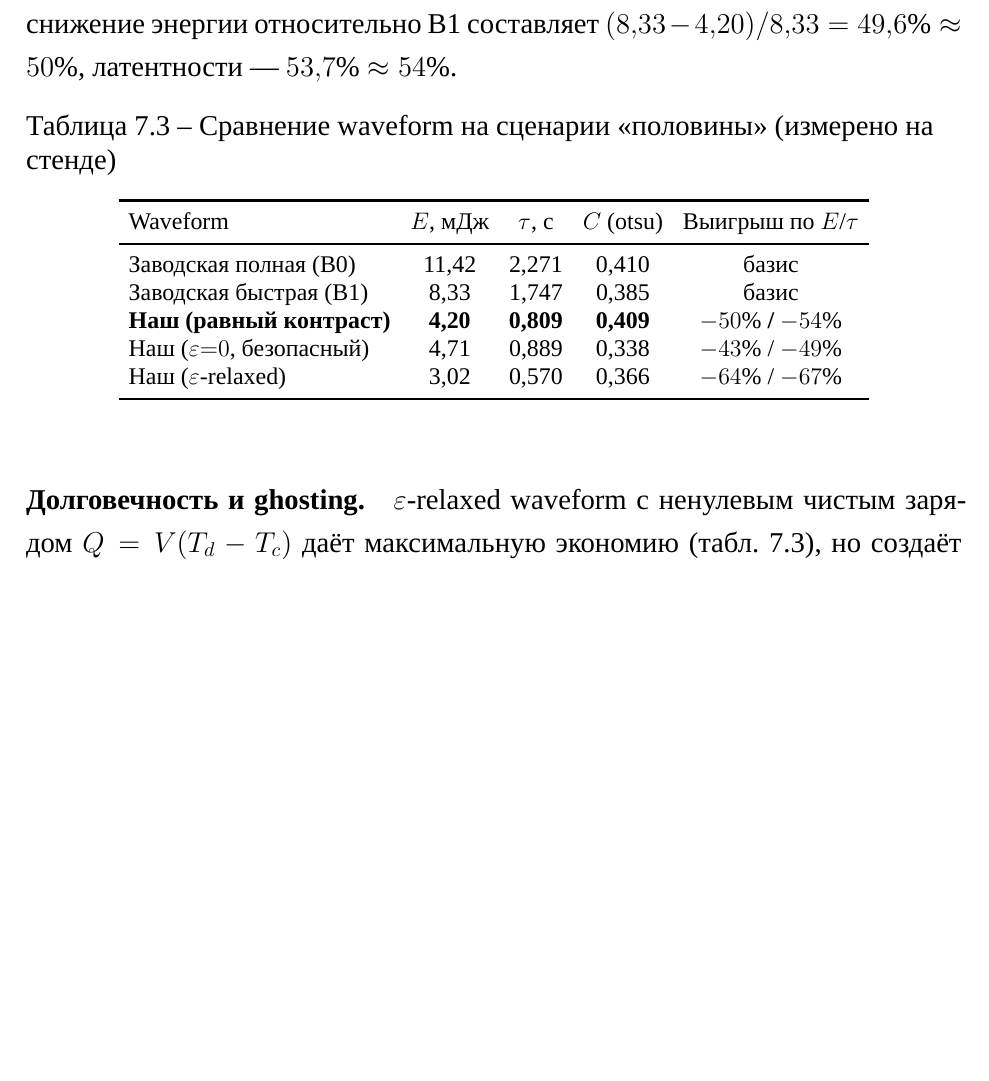
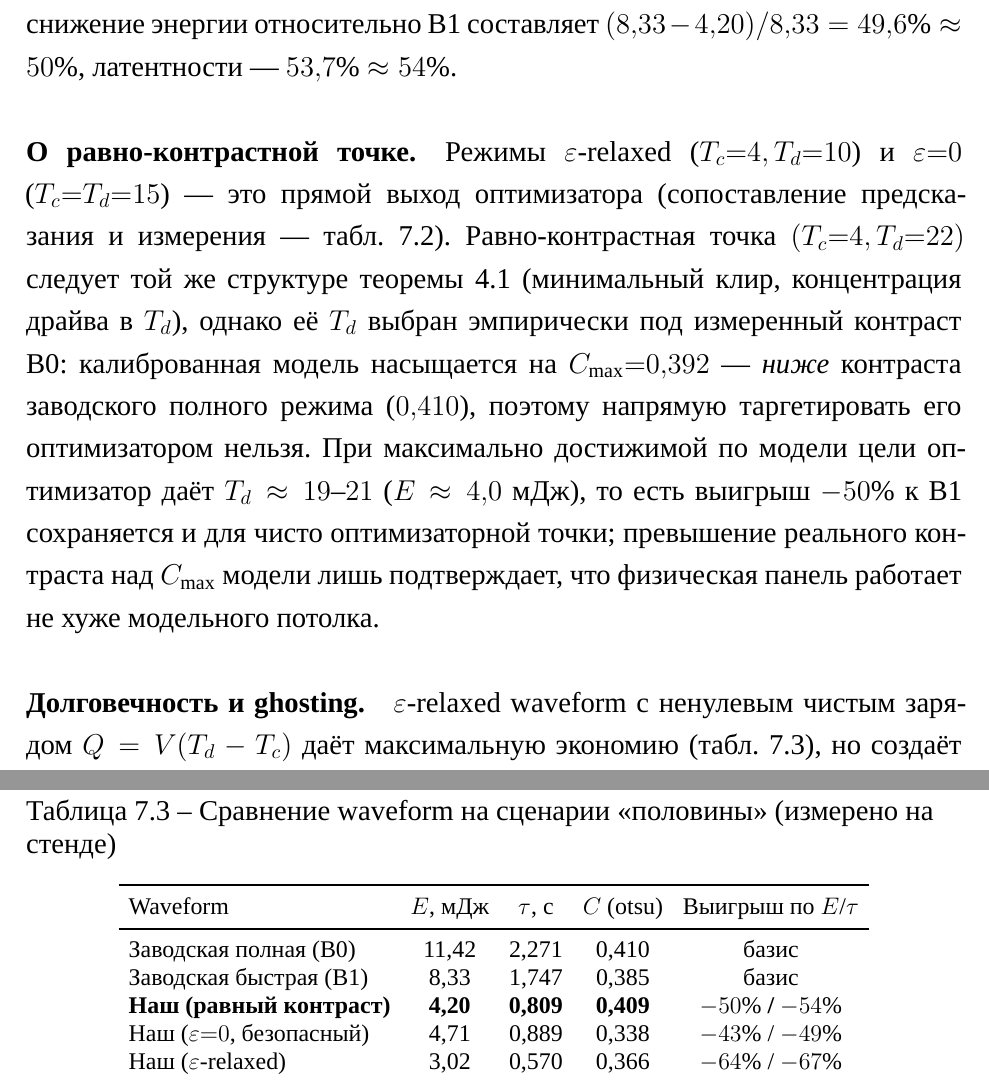
Before and after one commit to VIA-s-acc/MAGCOURSEWORK, a LaTeX thesis (tex/thesis.tex, which reads tex/chapters/07_experiment.tex): part of page 50 of 64 before the commit and two parts of pages 50 and 51 of 65 after it, the two joined at a grey line, cut so that both start at the same text, the shorter picture padded with empty space. Compiled offline with XeLaTeX; a missing font is replaced by an installed copy or a similar font.

Commit message:
уточнение про равно-контрастную точку в 7.5

```diff
--- a/tex/chapters/07_experiment.tex
+++ b/tex/chapters/07_experiment.tex
@@ -220,6 +220,19 @@ set-драйва~$u$:
 Точное снижение энергии относительно B1 составляет
 $(8{,}33-4{,}20)/8{,}33=49{,}6\%\approx50\%$, латентности~--- $53{,}7\%\approx54\%$.
 
+\paragraph{О равно-контрастной точке.} Режимы $\varepsilon$-relaxed
+($T_c{=}4,T_d{=}10$) и $\varepsilon{=}0$ ($T_c{=}T_d{=}15$)~--- это прямой выход
+оптимизатора (сопоставление предсказания и измерения~--- табл.~\ref{tab:pred-meas}).
+Равно-контрастная точка $(T_c{=}4,T_d{=}22)$ следует той же структуре
+теоремы~\ref{thm:main} (минимальный клир, концентрация драйва в $T_d$), однако её
+$T_d$ выбран эмпирически под измеренный контраст B0: калиброванная модель
+насыщается на $C_{\max}{=}0{,}392$~--- \emph{ниже} контраста заводского полного
+режима ($0{,}410$), поэтому напрямую таргетировать его оптимизатором нельзя. При
+максимально достижимой по модели цели оптимизатор даёт $T_d\approx19\text{--}21$
+($E\approx4{,}0$~мДж), то есть выигрыш $-50\%$ к~B1 сохраняется и для чисто
+оптимизаторной точки; превышение реального контраста над $C_{\max}$ модели лишь
+подтверждает, что физическая панель работает не хуже модельного потолка.
+
 \begin{table}[ht]
     \centering
     \caption{Сравнение waveform на сценарии «половины» (измерено на стенде)}
```
Also changed, not shown: tex/thesis.pdf.
